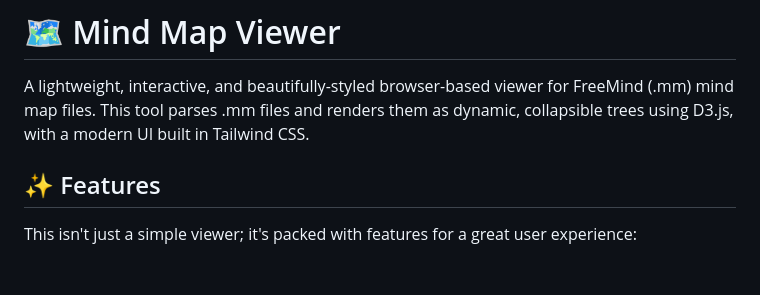
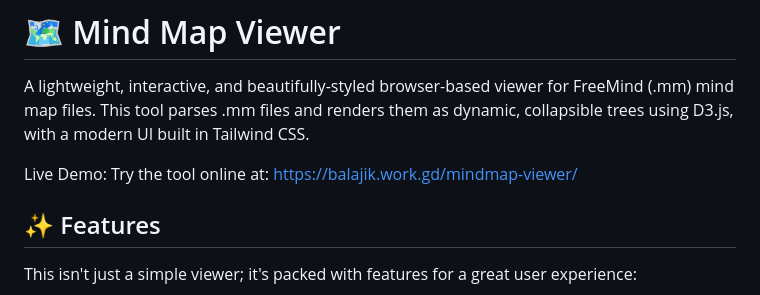
Before and after one commit to iambalaji-k/mindmap-viewer, a Markdown page: README.md, the part around the change. Rendered like a GitHub page; blank space fills up the shorter version.

Commit message:
Add live demo link to README
Added a link to the live demo of the Mind Map Viewer.

```diff
--- a/README.md
+++ b/README.md
@@ -1,6 +1,8 @@
 # 🗺️ Mind Map Viewer
 
 A lightweight, interactive, and beautifully-styled browser-based viewer for FreeMind (.mm) mind map files. This tool parses .mm files and renders them as dynamic, collapsible trees using D3.js, with a modern UI built in Tailwind CSS.
+
+Live Demo: Try the tool online at: https://balajik.work.gd/mindmap-viewer/
 
 ## ✨ Features
 
```
